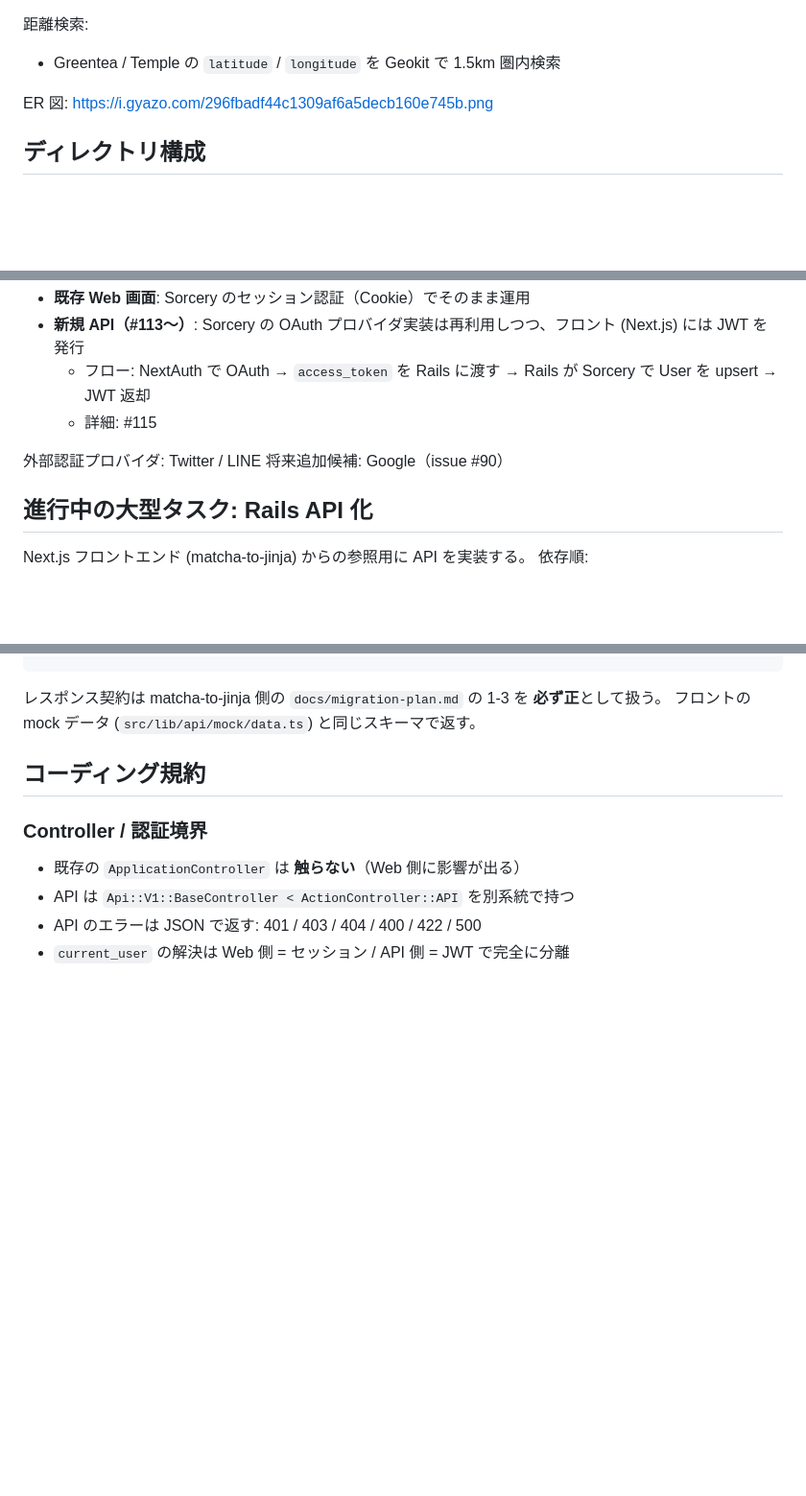
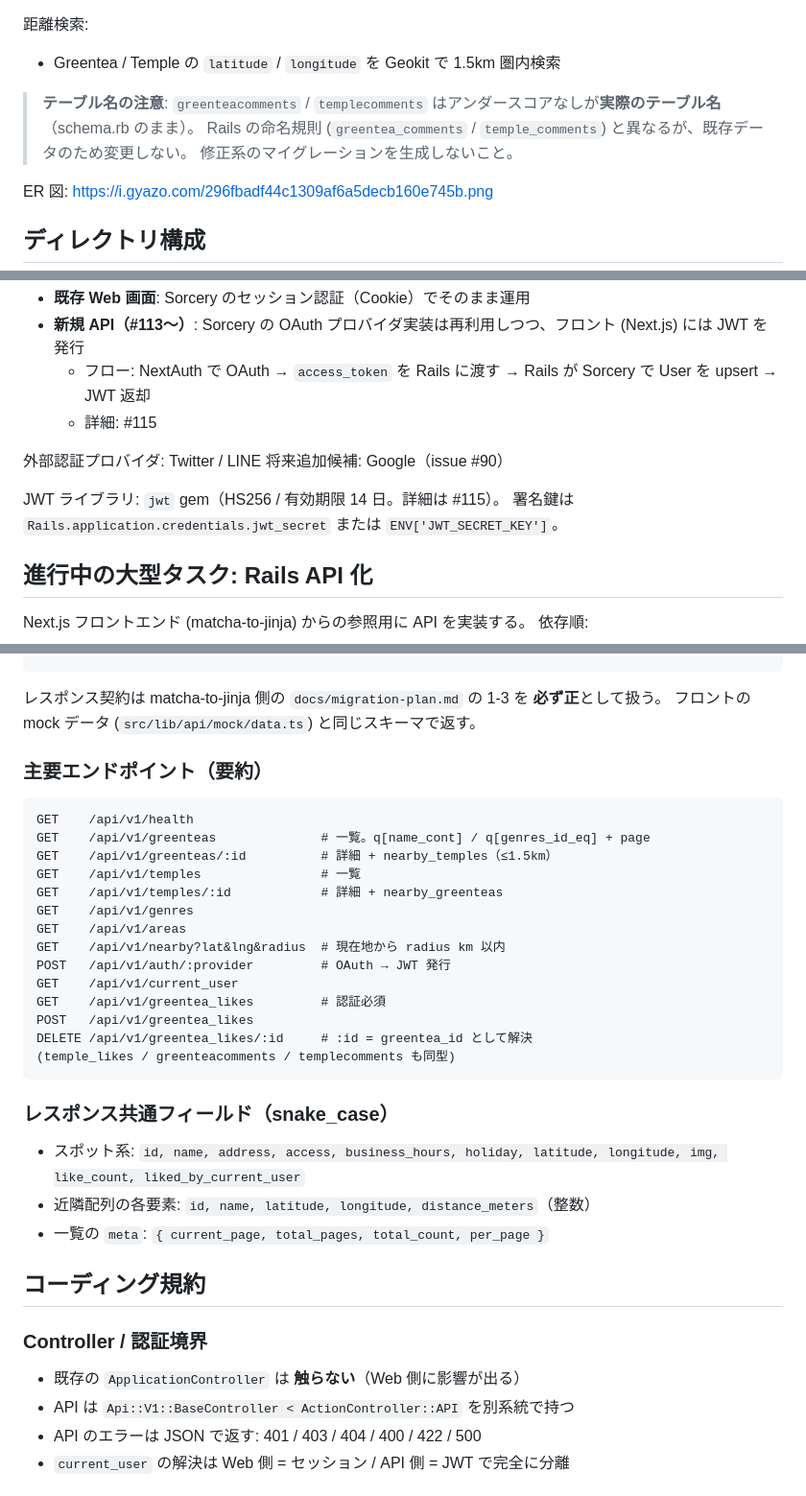
Before and after one commit to hiiragi17/greentea_temple, a Markdown page: CLAUDE.md, 3 parts joined by grey strips. Shown at 96% size. Drawn GitHub-style; blank space fills up the shorter version.

````diff
--- a/CLAUDE.md
+++ b/CLAUDE.md
@@ -41,6 +67,10 @@
 
 距離検索:
 - Greentea / Temple の `latitude` / `longitude` を Geokit で 1.5km 圏内検索
+
+> **テーブル名の注意**: `greenteacomments` / `templecomments` はアンダースコアなしが**実際のテーブル名**（schema.rb のまま）。
+> Rails の命名規則 (`greentea_comments` / `temple_comments`) と異なるが、既存データのため変更しない。
+> 修正系のマイグレーションを生成しないこと。
 
 ER 図: https://i.gyazo.com/296fbadf44c1309af6a5decb160e745b.png
 
@@ -91,6 +121,9 @@ spec/                   # RSpec
 外部認証プロバイダ: Twitter / LINE
 将来追加候補: Google（issue #90）
 
+JWT ライブラリ: `jwt` gem（HS256 / 有効期限 14 日。詳細は #115）。
+署名鍵は `Rails.application.credentials.jwt_secret` または `ENV['JWT_SECRET_KEY']`。
+
 ## 進行中の大型タスク: Rails API 化
 
 Next.js フロントエンド (matcha-to-jinja) からの参照用に API を実装する。
@@ -112,6 +145,31 @@ Next.js フロントエンド (matcha-to-jinja) からの参照用に API を実
 
 レスポンス契約は matcha-to-jinja 側の `docs/migration-plan.md` の 1-3 を **必ず正**として扱う。
 フロントの mock データ (`src/lib/api/mock/data.ts`) と同じスキーマで返す。
+
+### 主要エンドポイント（要約）
+
+```
+GET    /api/v1/health
+GET    /api/v1/greenteas              # 一覧。q[name_cont] / q[genres_id_eq] + page
+GET    /api/v1/greenteas/:id          # 詳細 + nearby_temples（≤1.5km）
+GET    /api/v1/temples                # 一覧
+GET    /api/v1/temples/:id            # 詳細 + nearby_greenteas
+GET    /api/v1/genres
+GET    /api/v1/areas
+GET    /api/v1/nearby?lat&lng&radius  # 現在地から radius km 以内
+POST   /api/v1/auth/:provider         # OAuth → JWT 発行
+GET    /api/v1/current_user
+GET    /api/v1/greentea_likes         # 認証必須
+POST   /api/v1/greentea_likes
+DELETE /api/v1/greentea_likes/:id     # :id = greentea_id として解決
+(temple_likes / greenteacomments / templecomments も同型)
+```
+
+### レスポンス共通フィールド（snake_case）
+
+- スポット系: `id, name, address, access, business_hours, holiday, latitude, longitude, img, like_count, liked_by_current_user`
+- 近隣配列の各要素: `id, name, latitude, longitude, distance_meters`（整数）
+- 一覧の `meta`: `{ current_page, total_pages, total_count, per_page }`
 
 ## コーディング規約
 
````
Also changed, not shown: other parts of CLAUDE.md (+38 -2 lines).
